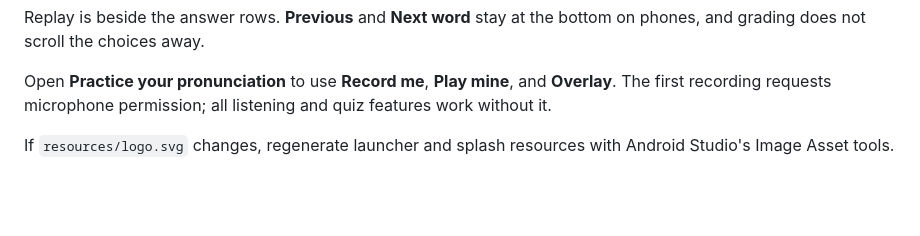
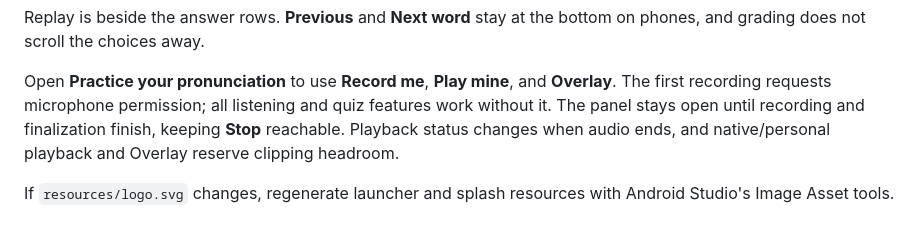
Before and after one commit to hanshanley/mandarin-tone-trainer, a Markdown page: docs/android.md, the part around the change. GitHub-like rendering; blank space fills up the shorter version.

```diff
--- a/docs/android.md
+++ b/docs/android.md
@@ -119,7 +119,9 @@ bottom on phones, and grading does not scroll the choices away.
 
 Open **Practice your pronunciation** to use **Record me**, **Play mine**, and
 **Overlay**. The first recording requests microphone permission; all listening
-and quiz features work without it.
+and quiz features work without it. The panel stays open until recording and
+finalization finish, keeping **Stop** reachable. Playback status changes when
+audio ends, and native/personal playback and Overlay reserve clipping headroom.
 
 If `resources/logo.svg` changes, regenerate launcher and splash resources with
 Android Studio's Image Asset tools.
```
Also changed, not shown: README.md (+9 -2 lines), docs/audio-maintenance.md (+30 -0 lines), docs/assets/trainer.png, 6 other files.
